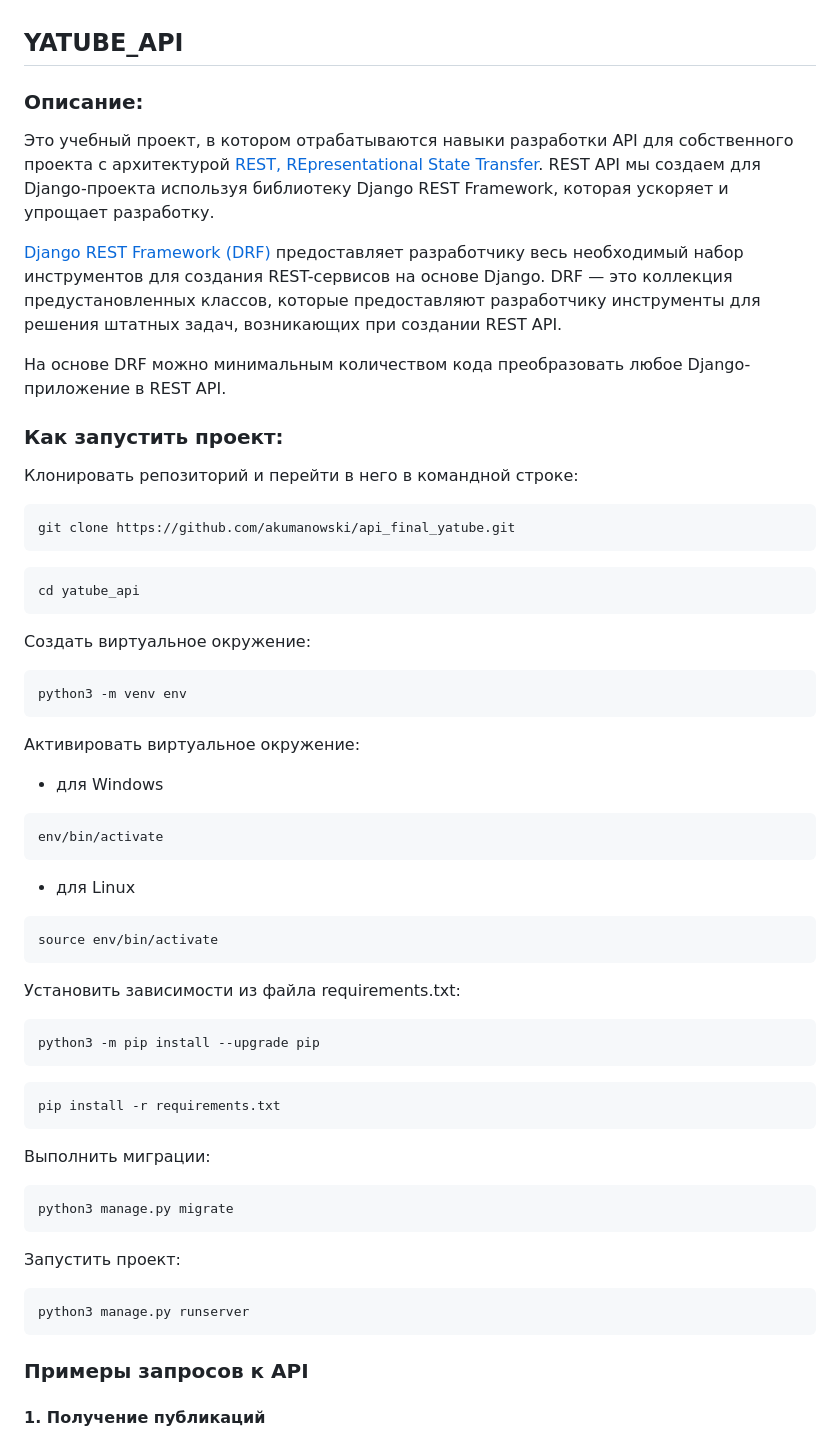
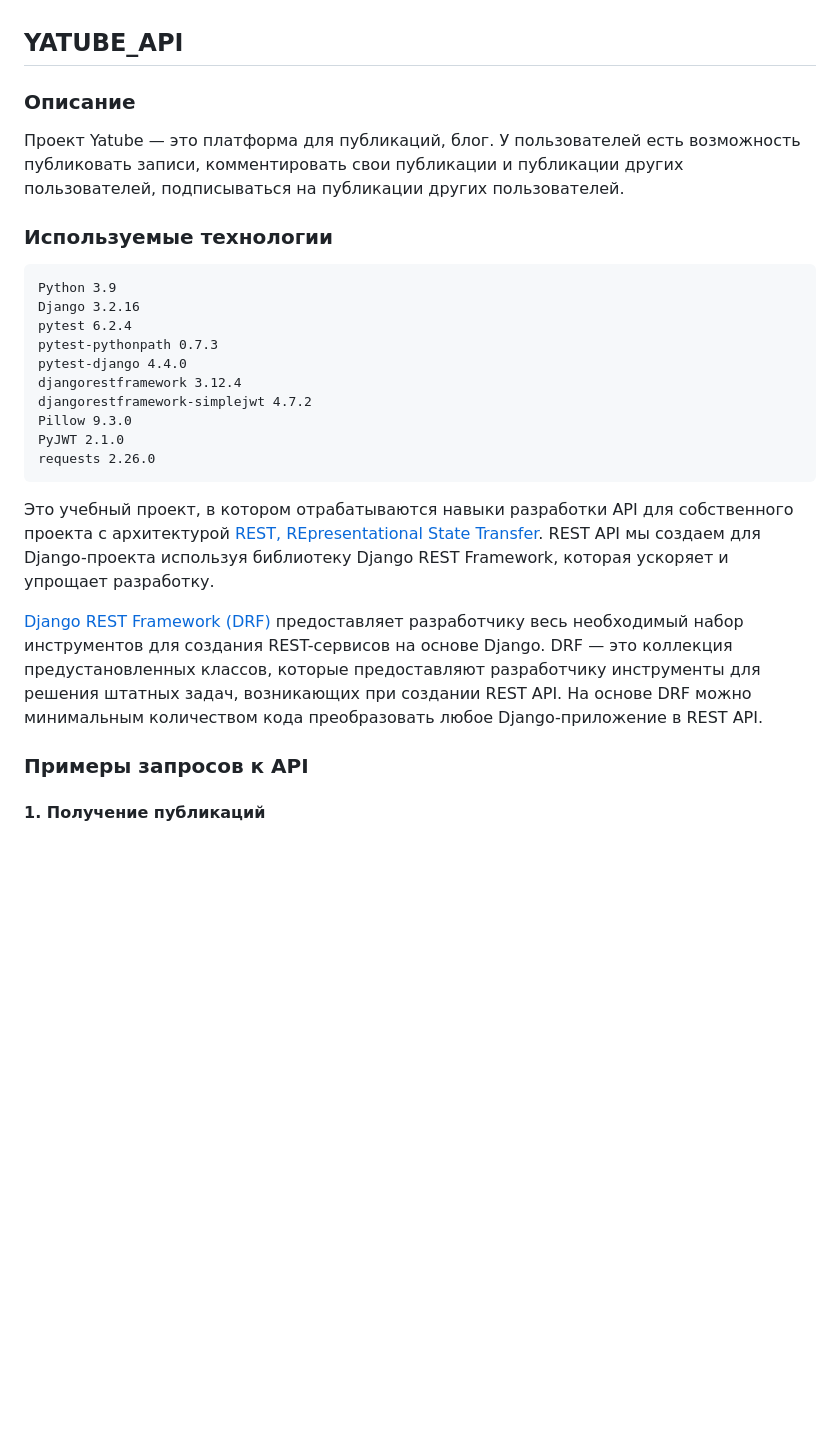
Before and after one commit to akumanowski/api_final_yatube, a Markdown page: README.md, the part around the change printed below. GitHub-like rendering; blank space fills up the shorter version.

Commit message:
Спринт 9. Версия 1.01

````diff
--- a/README.md
+++ b/README.md
@@ -1,67 +1,33 @@
 ## YATUBE_API
-### Описание:
+### Описание
+Проект Yatube — это платформа для публикаций, блог. У пользователей есть возможность
+публиковать записи, комментировать свои публикации и публикации других пользователей,
+подписываться на публикации других пользователей.
 
-Это учебный проект, в котором отрабатываются навыки разработки API для собственного проекта с архитектурой
+### Используемые технологии
+```
+Python 3.9
+Django 3.2.16
+pytest 6.2.4
+pytest-pythonpath 0.7.3
+pytest-django 4.4.0
+djangorestframework 3.12.4
+djangorestframework-simplejwt 4.7.2
+Pillow 9.3.0
+PyJWT 2.1.0
+requests 2.26.0
+```
+Это учебный проект, в котором отрабатываются навыки разработки API для собственного проекта
+с архитектурой
 [REST, REpresentational State Transfer](https://www.ics.uci.edu/~fielding/pubs/dissertation/rest_arch_style.htm).
 REST API мы создаем для Django-проекта используя библиотеку Django REST Framework,
 которая ускоряет и упрощает разработку.
 
-[Django REST Framework (DRF)](https://www.django-rest-framework.org/) предоставляет разработчику весь необходимый
-набор инструментов для создания REST-сервисов на основе Django.
-DRF — это коллекция предустановленных классов, которые предоставляют разработчику инструменты для
-решения штатных задач, возникающих при создании REST API.
-
-На основе DRF можно минимальным количеством кода преобразовать любое Django-приложение в REST API.
-
-### Как запустить проект:
-
-Клонировать репозиторий и перейти в него в командной строке:
-
-```
-git clone https://github.com/akumanowski/api_final_yatube.git
-```
-
-```
-cd yatube_api
-```
-
-Создать виртуальное окружение:
-
-```
-python3 -m venv env
-```
-
-Активировать виртуальное окружение:
-- для Windows
-```
-env/bin/activate
-```
-- для Linux
-```
-source env/bin/activate
-```
-
-Установить зависимости из файла requirements.txt:
-
-```
-python3 -m pip install --upgrade pip
-```
-
-```
-pip install -r requirements.txt
-```
-
-Выполнить миграции:
-
-```
-python3 manage.py migrate
-```
-
-Запустить проект:
-
-```
-python3 manage.py runserver
-```
+[Django REST Framework (DRF)](https://www.django-rest-framework.org/) предоставляет
+разработчику весь необходимый набор инструментов для создания REST-сервисов на основе Django.
+DRF — это коллекция предустановленных классов, которые предоставляют разработчику инструменты
+для решения штатных задач, возникающих при создании REST API. На основе DRF можно минимальным
+количеством кода преобразовать любое Django-приложение в REST API.
 ### Примеры запросов к API
 #### 1. Получение публикаций
 ```
````
Also changed, not shown: other parts of README.md (+53 -0 lines).
